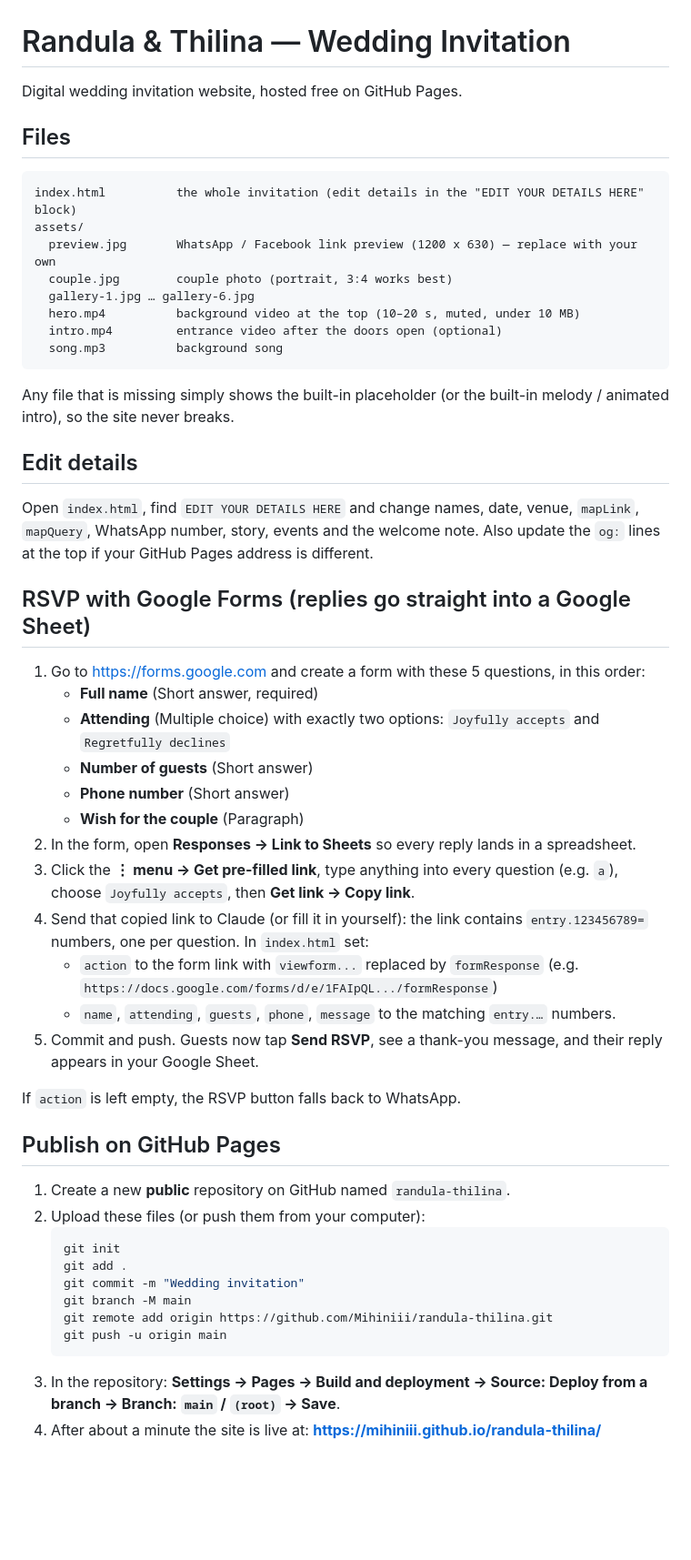
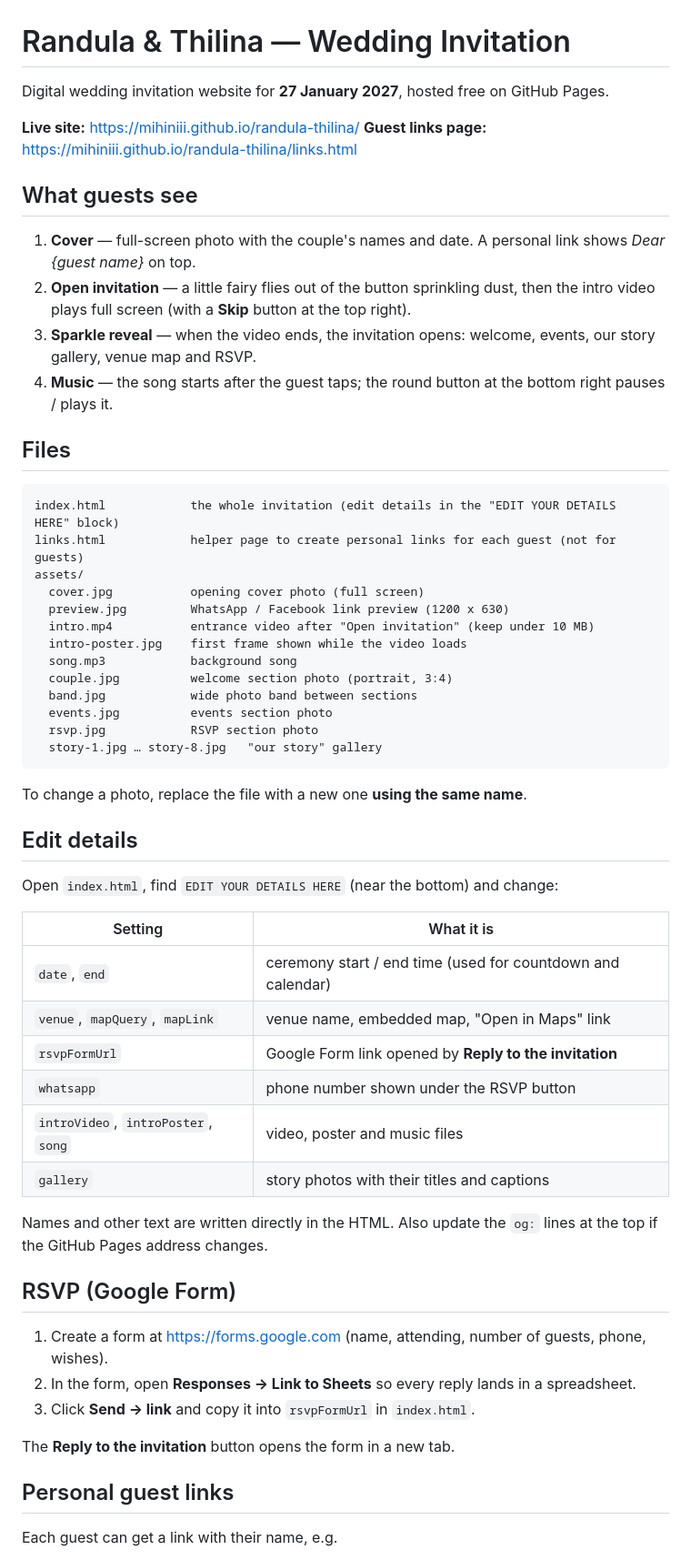
Before and after one commit to Mihiniii/randula-thilina, a Markdown page: README.md, the part around one of its changes. Shown at 91% size. Rendered like a GitHub page; blank space fills up the shorter version.

Commit message:
Add features and guest links page to README

````diff
--- a/README.md
+++ b/README.md
@@ -1,59 +1,61 @@
 # Randula & Thilina — Wedding Invitation
 
-Digital wedding invitation website, hosted free on GitHub Pages.
+Digital wedding invitation website for **27 January 2027**, hosted free on GitHub Pages.
+
+**Live site:** https://mihiniii.github.io/randula-thilina/
+**Guest links page:** https://mihiniii.github.io/randula-thilina/links.html
+
+## What guests see
+
+1. **Cover** — full-screen photo with the couple's names and date. A personal link shows *Dear {guest name}* on top.
+2. **Open invitation** — a little fairy flies out of the button sprinkling dust, then the intro video plays full screen (with a **Skip** button at the top right).
+3. **Sparkle reveal** — when the video ends, the invitation opens: welcome, events, our story gallery, venue map and RSVP.
+4. **Music** — the song starts after the guest taps; the round button at the bottom right pauses / plays it.
 
 ## Files
 
 ```
-index.html          the whole invitation (edit details in the "EDIT YOUR DETAILS HERE" block)
+index.html            the whole invitation (edit details in the "EDIT YOUR DETAILS HERE" block)
+links.html            helper page to create personal links for each guest (not for guests)
 assets/
-  preview.jpg       WhatsApp / Facebook link preview (1200 x 630) — replace with your own
-  couple.jpg        couple photo (portrait, 3:4 works best)
-  gallery-1.jpg … gallery-6.jpg
-  hero.mp4          background video at the top (10–20 s, muted, under 10 MB)
-  intro.mp4         entrance video after the doors open (optional)
-  song.mp3          background song
+  cover.jpg           opening cover photo (full screen)
+  preview.jpg         WhatsApp / Facebook link preview (1200 x 630)
+  intro.mp4           entrance video after "Open invitation" (keep under 10 MB)
+  intro-poster.jpg    first frame shown while the video loads
+  song.mp3            background song
+  couple.jpg          welcome section photo (portrait, 3:4)
+  band.jpg            wide photo band between sections
+  events.jpg          events section photo
+  rsvp.jpg            RSVP section photo
+  story-1.jpg … story-8.jpg   "our story" gallery
 ```
 
-Any file that is missing simply shows the built-in placeholder (or the built-in melody / animated intro), so the site never breaks.
+To change a photo, replace the file with a new one **using the same name**.
 
 ## Edit details
 
-Open `index.html`, find `EDIT YOUR DETAILS HERE` and change names, date, venue, `mapLink`, `mapQuery`, WhatsApp number, story, events and the welcome note.
-Also update the `og:` lines at the top if your GitHub Pages address is different.
+Open `index.html`, find `EDIT YOUR DETAILS HERE` (near the bottom) and change:
 
-## RSVP with Google Forms (replies go straight into a Google Sheet)
+| Setting       | What it is                                              |
+|---------------|---------------------------------------------------------|
+| `date`, `end` | ceremony start / end time (used for countdown and calendar) |
+| `venue`, `mapQuery`, `mapLink` | venue name, embedded map, "Open in Maps" link |
+| `rsvpFormUrl` | Google Form link opened by **Reply to the invitation** |
+| `whatsapp`    | phone number shown under the RSVP button                |
+| `introVideo`, `introPoster`, `song` | video, poster and music files     |
+| `gallery`     | story photos with their titles and captions             |
 
-1. Go to https://forms.google.com and create a form with these 5 questions, in this order:
-   - **Full name** (Short answer, required)
-   - **Attending** (Multiple choice) with exactly two options: `Joyfully accepts` and `Regretfully declines`
-   - **Number of guests** (Short answer)
-   - **Phone number** (Short answer)
-   - **Wish for the couple** (Paragraph)
+Names and other text are written directly in the HTML. Also update the `og:` lines at the top if the GitHub Pages address changes.
+
+## RSVP (Google Form)
+
+1. Create a form at https://forms.google.com (name, attending, number of guests, phone, wishes).
 2. In the form, open **Responses → Link to Sheets** so every reply lands in a spreadsheet.
-3. Click the **⋮ menu → Get pre-filled link**, type anything into every question (e.g. `a`), choose `Joyfully accepts`, then **Get link → Copy link**.
-4. Send that copied link to Claude (or fill it in yourself): the link contains `entry.123456789=` numbers, one per question.
-   In `index.html` set:
-   - `action` to the form link with `viewform...` replaced by `formResponse`
-     (e.g. `https://docs.google.com/forms/d/e/1FAIpQL.../formResponse`)
-   - `name`, `attending`, `guests`, `phone`, `message` to the matching `entry.…` numbers.
-5. Commit and push. Guests now tap **Send RSVP**, see a thank-you message, and their reply appears in your Google Sheet.
+3. Click **Send → link** and copy it into `rsvpFormUrl` in `index.html`.
 
-If `action` is left empty, the RSVP button falls back to WhatsApp.
+The **Reply to the invitation** button opens the form in a new tab.
 
-## Publish on GitHub Pages
+## Personal guest links
 
-1. Create a new **public** repository on GitHub named `randula-thilina`.
-2. Upload these files (or push them from your computer):
-   ```bash
-   git init
-   git add .
-   git commit -m "Wedding invitation"
-   git branch -M main
-   git remote add origin https://github.com/Mihiniii/randula-thilina.git
-   git push -u origin main
-   ```
-3. In the repository: **Settings → Pages → Build and deployment → Source: Deploy from a branch → Branch: `main` / `(root)` → Save**.
-4. After about a minute the site is live at:
-   **https://mihiniii.github.io/randula-thilina/**
+Each guest can get a link with their name, e.g.
 
````
Also changed, not shown: other parts of README.md (+41 -4 lines).
